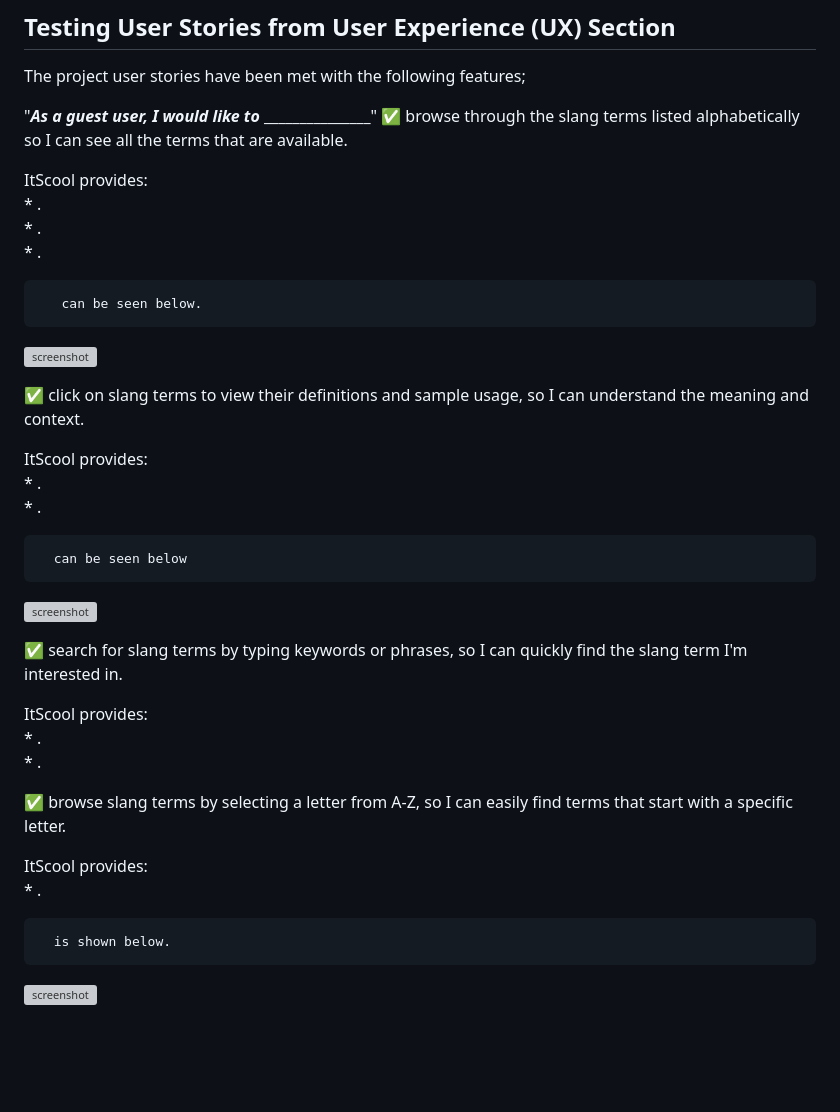
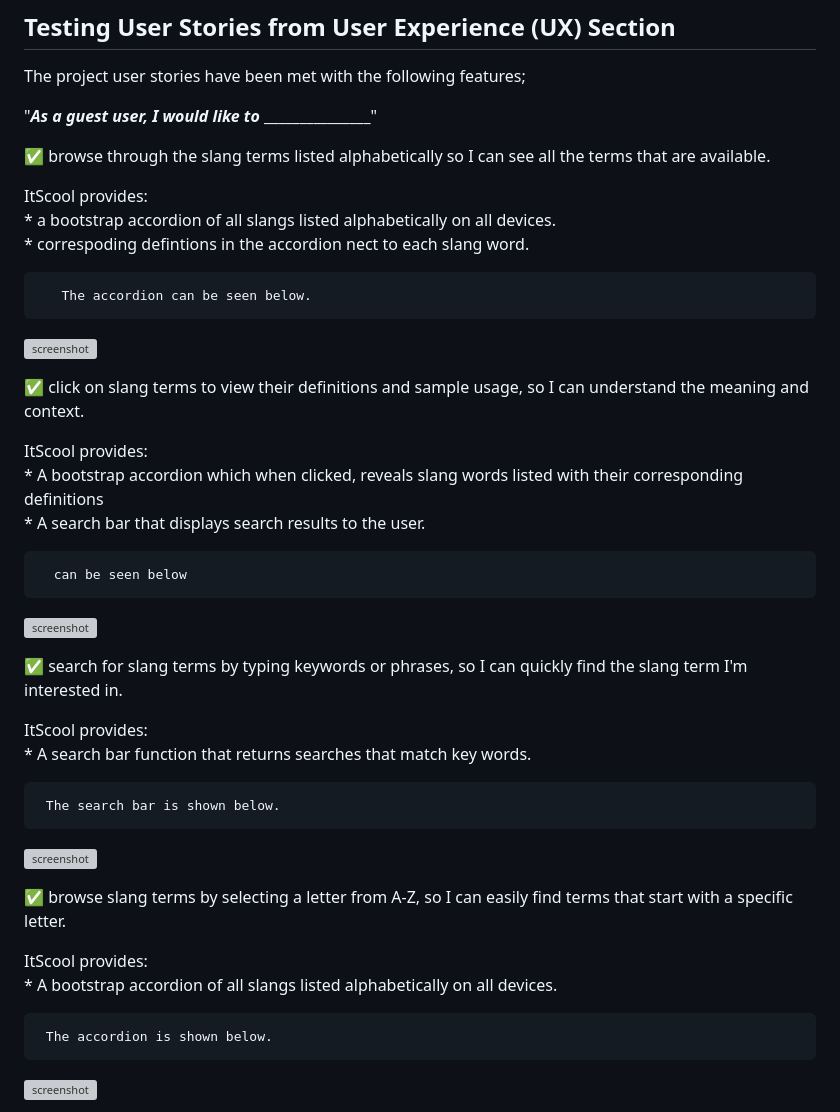
Before and after one commit to GemmaButcher-dev/itscool-ms3, a Markdown page: TESTING.md, the part around the change. GitHub-like rendering; blank space fills up the shorter version; grey boxes are pictures that could not be loaded.

Commit message:
update user stories testing

```diff
--- a/TESTING.md
+++ b/TESTING.md
@@ -123,14 +123,14 @@ After initially correcting the code format and it passing testing using the CI p
 The project user stories have been met with the following features;
 
 "**_As a guest user, I would like to_** _______________"
+
 ✅  browse through the slang terms listed alphabetically so I can see all the terms that are available.
 
    ItScool provides:<br>
-      * . <br>
-      * .<br>
-      * .
+      * a bootstrap accordion of all slangs listed alphabetically on all devices. <br>
+      * correspoding defintions in the accordion nect to each slang word.<br>
 
-       can be seen below.
+       The accordion can be seen below.
 
 ![screenshot]()
 
@@ -138,8 +138,8 @@ The project user stories have been met with the following features;
 ✅  click on slang terms to view their definitions and sample usage, so I can understand the meaning and context.
 
    ItScool provides:<br>
-      * .<br>
-      * .
+      * A bootstrap accordion which when clicked, reveals slang words listed with their corresponding definitions<br>
+      * A search bar that displays search results to the user.
 
       can be seen below
 
@@ -148,15 +148,18 @@ The project user stories have been met with the following features;
 ✅  search for slang terms by typing keywords or phrases, so I can quickly find the slang term I'm interested in.
 
    ItScool provides:<br>
-     * .<br>
-     * .
+     * A search bar function that returns searches that match key words.<br>
+
+     The search bar is shown below.
+
+![screenshot]()
 
 ✅  browse slang terms by selecting a letter from A-Z, so I can easily find terms that start with a specific letter.
 
    ItScool provides:<br>
-     * .<br>
+     * A bootstrap accordion of all slangs listed alphabetically on all devices. <br>
 
-      is shown below.
+     The accordion is shown below.
 
 ![screenshot]()
 
```
